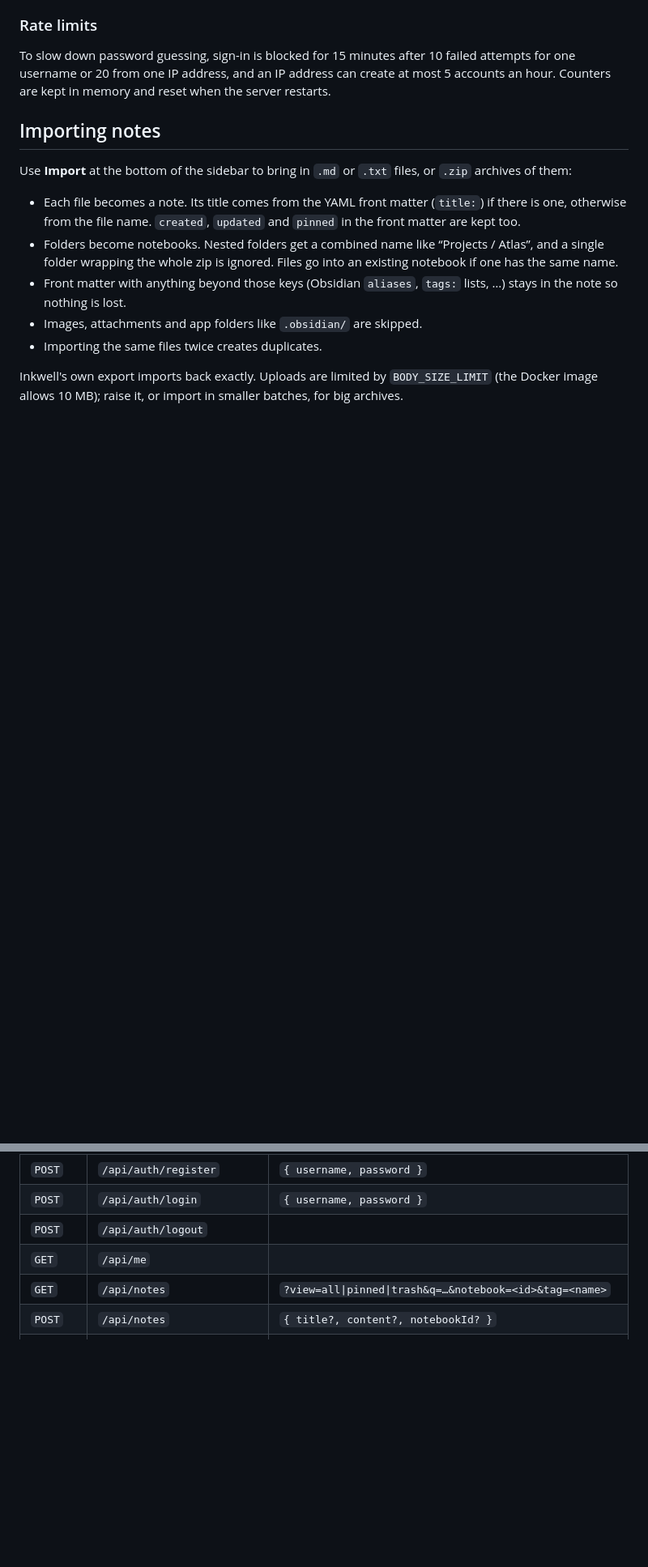
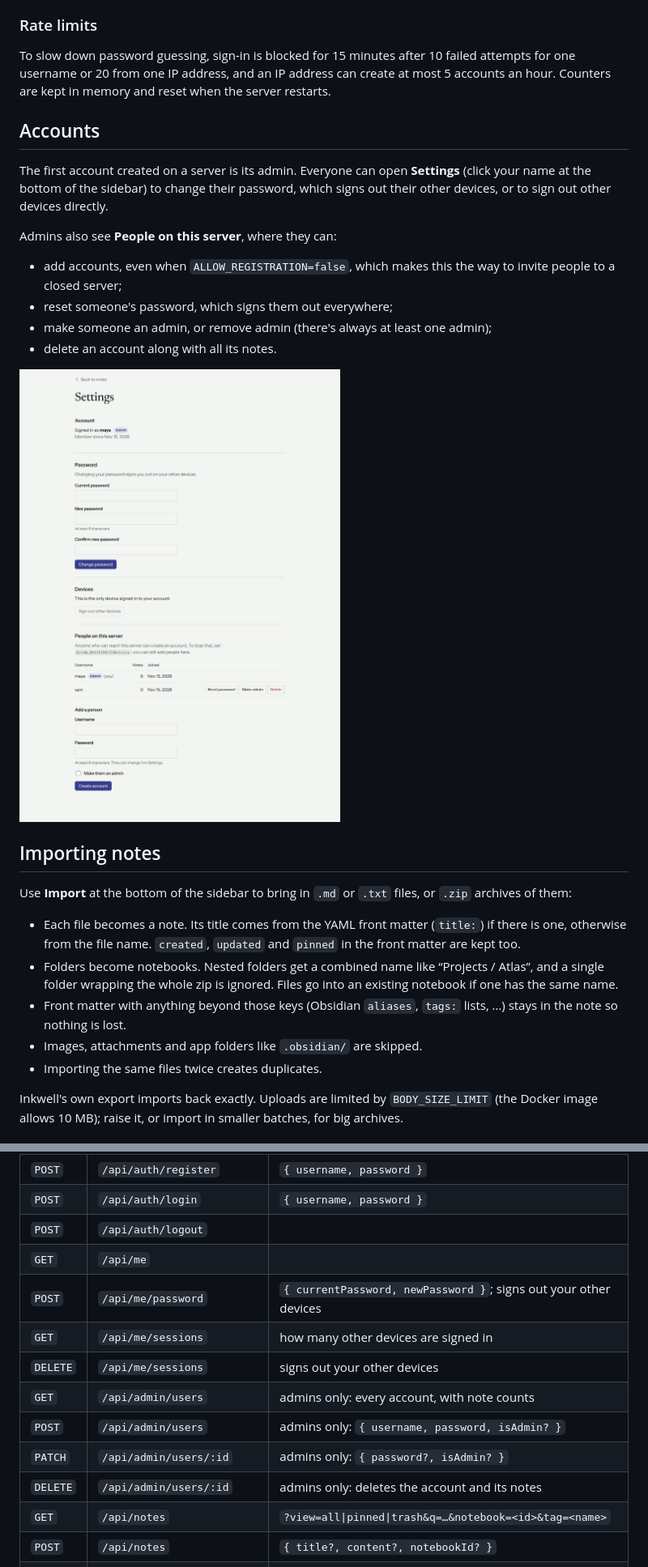
Before and after one commit to sanitydub/inkwell, a Markdown page: README.md, 2 parts joined by grey strips. Shown at 81% size. GitHub-like rendering; pictures changed too: docs/screenshots/settings.png (added); blank space fills up the shorter version.

```diff
--- a/README.md
+++ b/README.md
@@ -64,6 +65,19 @@ Set `ADDRESS_HEADER=x-forwarded-for` (and `XFF_DEPTH=1` for a single proxy) so t
 ### Rate limits
 
 To slow down password guessing, sign-in is blocked for 15 minutes after 10 failed attempts for one username or 20 from one IP address, and an IP address can create at most 5 accounts an hour. Counters are kept in memory and reset when the server restarts.
+
+## Accounts
+
+The first account created on a server is its admin. Everyone can open **Settings** (click your name at the bottom of the sidebar) to change their password, which signs out their other devices, or to sign out other devices directly.
+
+Admins also see **People on this server**, where they can:
+
+- add accounts, even when `ALLOW_REGISTRATION=false`, which makes this the way to invite people to a closed server;
+- reset someone's password, which signs them out everywhere;
+- make someone an admin, or remove admin (there's always at least one admin);
+- delete an account along with all its notes.
+
+![The Settings page: account details, password change, devices, and the admin's list of people on the server](docs/screenshots/settings.png)
 
 ## Importing notes
 
@@ -121,6 +135,13 @@ All endpoints take and return JSON. Authentication is a session cookie set by re
 | `POST`   | `/api/auth/login`     | `{ username, password }`                      |
 | `POST`   | `/api/auth/logout`    |                                               |
 | `GET`    | `/api/me`             |                                               |
+| `POST`   | `/api/me/password`    | `{ currentPassword, newPassword }`; signs out your other devices |
+| `GET`    | `/api/me/sessions`    | how many other devices are signed in          |
+| `DELETE` | `/api/me/sessions`    | signs out your other devices                  |
+| `GET`    | `/api/admin/users`    | admins only: every account, with note counts  |
+| `POST`   | `/api/admin/users`    | admins only: `{ username, password, isAdmin? }` |
+| `PATCH`  | `/api/admin/users/:id`| admins only: `{ password?, isAdmin? }`        |
+| `DELETE` | `/api/admin/users/:id`| admins only: deletes the account and its notes |
 | `GET`    | `/api/notes`          | `?view=all\|pinned\|trash&q=…&notebook=<id>&tag=<name>` |
 | `POST`   | `/api/notes`          | `{ title?, content?, notebookId? }`           |
 | `GET`    | `/api/notes/:id`      |                                               |
```
Also changed, not shown: other parts of README.md (+4 -3 lines), docs/screenshots/desktop-dark.png, docs/screenshots/desktop-light.png, docs/screenshots/mobile-list.png, 14 other files.
